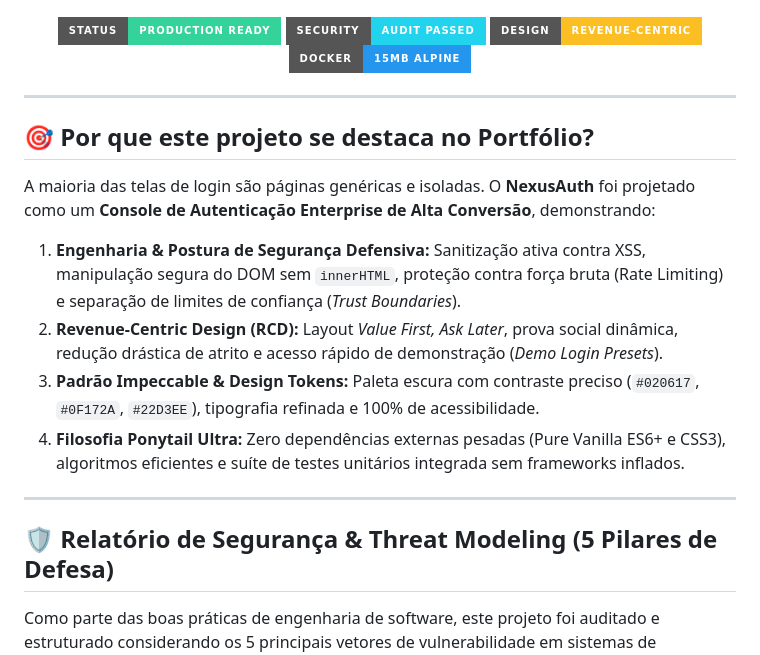
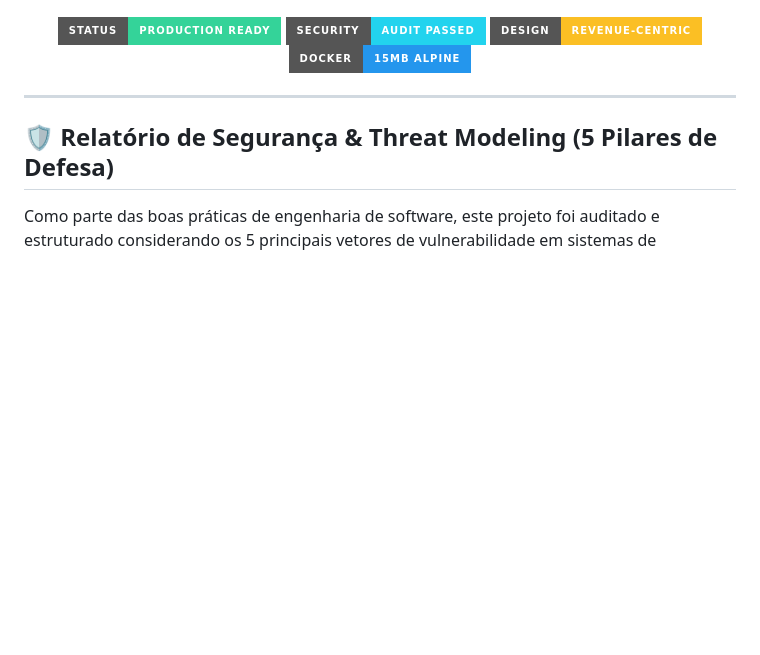
Before and after one commit to Thiagox47/LoginPage, a Markdown page: README.md, the part around the change. Rendered like a GitHub page; badges without logos; blank space fills up the shorter version.

```diff
--- a/README.md
+++ b/README.md
@@ -14,16 +14,6 @@
   </p>
 
 </div>
-
----
-
-## 🎯 Por que este projeto se destaca no Portfólio?
-
-A maioria das telas de login são páginas genéricas e isoladas. O **NexusAuth** foi projetado como um **Console de Autenticação Enterprise de Alta Conversão**, demonstrando:
-1. **Engenharia & Postura de Segurança Defensiva:** Sanitização ativa contra XSS, manipulação segura do DOM sem `innerHTML`, proteção contra força bruta (Rate Limiting) e separação de limites de confiança (*Trust Boundaries*).
-2. **Revenue-Centric Design (RCD):** Layout *Value First, Ask Later*, prova social dinâmica, redução drástica de atrito e acesso rápido de demonstração (*Demo Login Presets*).
-3. **Padrão Impeccable & Design Tokens:** Paleta escura com contraste preciso (`#020617`, `#0F172A`, `#22D3EE`), tipografia refinada e 100% de acessibilidade.
-4. **Filosofia Ponytail Ultra:** Zero dependências externas pesadas (Pure Vanilla ES6+ e CSS3), algoritmos eficientes e suíte de testes unitários integrada sem frameworks inflados.
 
 ---
 
```
